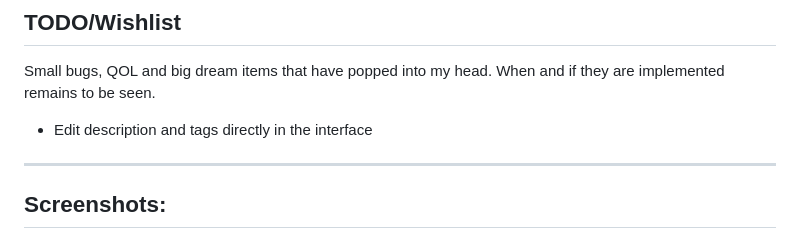
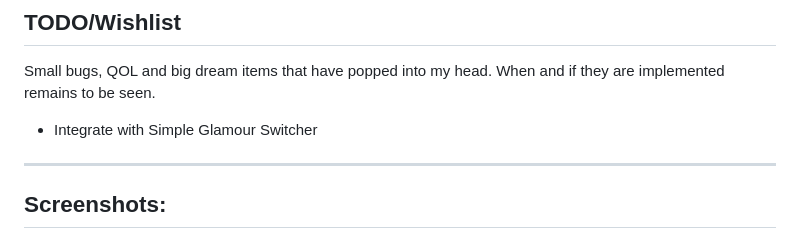
Before and after one commit to Kussie/Aetherfit, a Markdown page: README.md, the part around the change. Rendered like a GitHub page.

```diff
--- a/README.md
+++ b/README.md
@@ -55,7 +55,7 @@ You can then access the plugin by typing `/aetherfit` in chat.
 
 ## TODO/Wishlist
 Small bugs, QOL and big dream items that have popped into my head.  When and if they are implemented remains to be seen.
- - Edit description and tags directly in the interface
+ - Integrate with Simple Glamour Switcher
 
 
 
```
